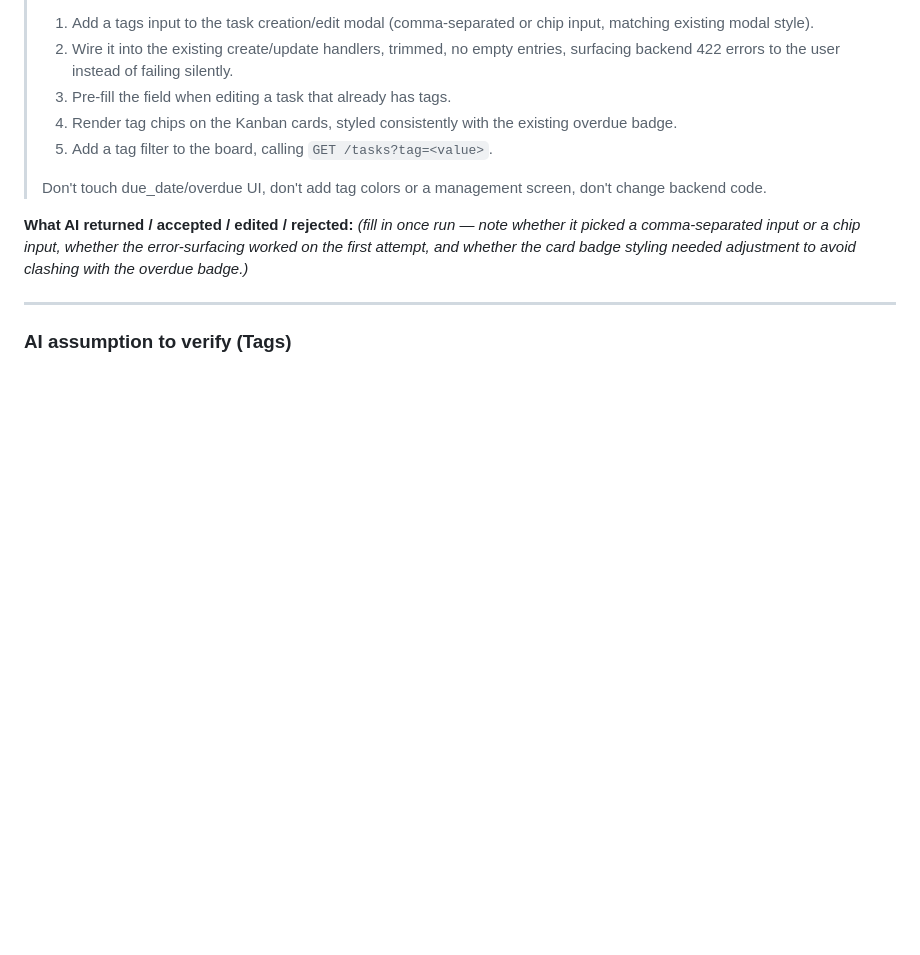
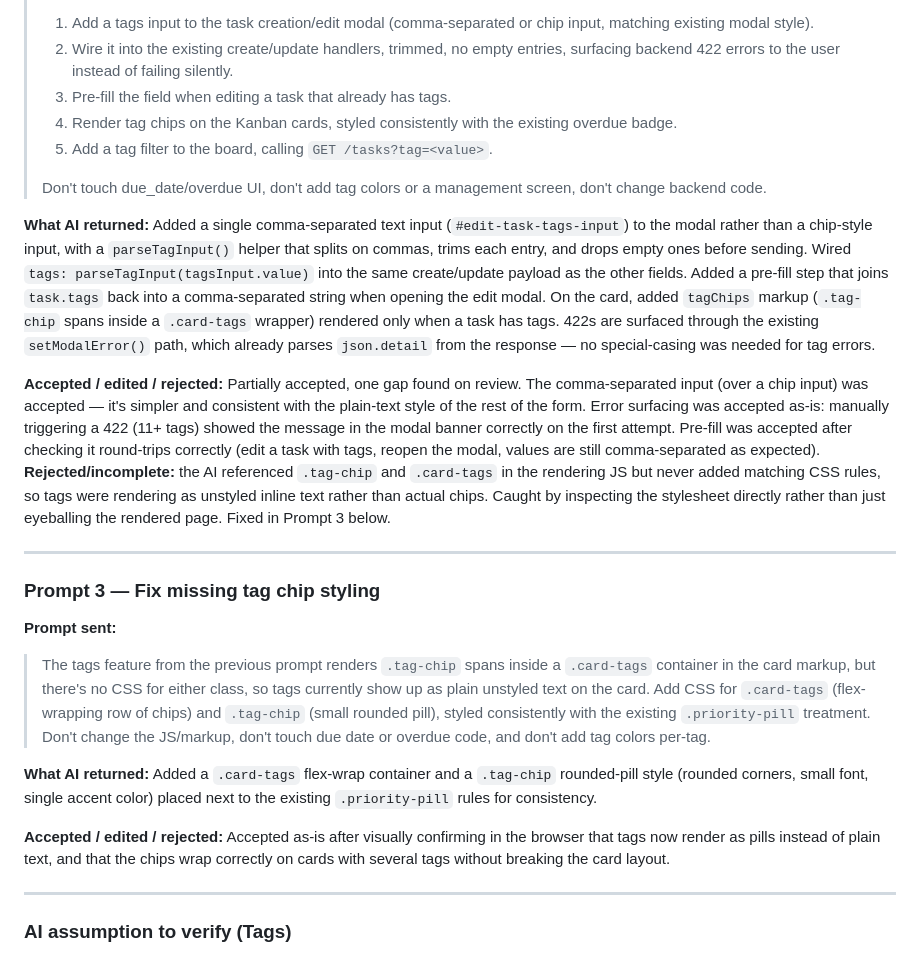
Before and after one commit to robertoboulos002-ux/task-tracker-api, a Markdown page: docs/midcourse/prompt-log.md, the part around the change. Drawn GitHub-style; blank space fills up the shorter version.

Commit message:
Update prompt-log with AI feedback on tag features
Documented AI responses and updates regarding tag input handling and styling for tasks. Included details on accepted changes and areas needing attention.

```diff
--- a/docs/midcourse/prompt-log.md
+++ b/docs/midcourse/prompt-log.md
@@ -99,7 +99,20 @@ While manually testing the backend with curl, a request was sent with `"status":
 >
 > Don't touch due_date/overdue UI, don't add tag colors or a management screen, don't change backend code.
 
-**What AI returned / accepted / edited / rejected:** *(fill in once run — note whether it picked a comma-separated input or a chip input, whether the error-surfacing worked on the first attempt, and whether the card badge styling needed adjustment to avoid clashing with the overdue badge.)*
+**What AI returned:** Added a single comma-separated text input (`#edit-task-tags-input`) to the modal rather than a chip-style input, with a `parseTagInput()` helper that splits on commas, trims each entry, and drops empty ones before sending. Wired `tags: parseTagInput(tagsInput.value)` into the same create/update payload as the other fields. Added a pre-fill step that joins `task.tags` back into a comma-separated string when opening the edit modal. On the card, added `tagChips` markup (`.tag-chip` spans inside a `.card-tags` wrapper) rendered only when a task has tags. 422s are surfaced through the existing `setModalError()` path, which already parses `json.detail` from the response — no special-casing was needed for tag errors.
+
+**Accepted / edited / rejected:** Partially accepted, one gap found on review. The comma-separated input (over a chip input) was accepted — it's simpler and consistent with the plain-text style of the rest of the form. Error surfacing was accepted as-is: manually triggering a 422 (11+ tags) showed the message in the modal banner correctly on the first attempt. Pre-fill was accepted after checking it round-trips correctly (edit a task with tags, reopen the modal, values are still comma-separated as expected). **Rejected/incomplete:** the AI referenced `.tag-chip` and `.card-tags` in the rendering JS but never added matching CSS rules, so tags were rendering as unstyled inline text rather than actual chips. Caught by inspecting the stylesheet directly rather than just eyeballing the rendered page. Fixed in Prompt 3 below.
+
+---
+
+### Prompt 3 — Fix missing tag chip styling
+
+**Prompt sent:**
+> The tags feature from the previous prompt renders `.tag-chip` spans inside a `.card-tags` container in the card markup, but there's no CSS for either class, so tags currently show up as plain unstyled text on the card. Add CSS for `.card-tags` (flex-wrapping row of chips) and `.tag-chip` (small rounded pill), styled consistently with the existing `.priority-pill` treatment. Don't change the JS/markup, don't touch due date or overdue code, and don't add tag colors per-tag.
+
+**What AI returned:** Added a `.card-tags` flex-wrap container and a `.tag-chip` rounded-pill style (rounded corners, small font, single accent color) placed next to the existing `.priority-pill` rules for consistency.
+
+**Accepted / edited / rejected:** Accepted as-is after visually confirming in the browser that tags now render as pills instead of plain text, and that the chips wrap correctly on cards with several tags without breaking the card layout.
 
 ---
 
```
